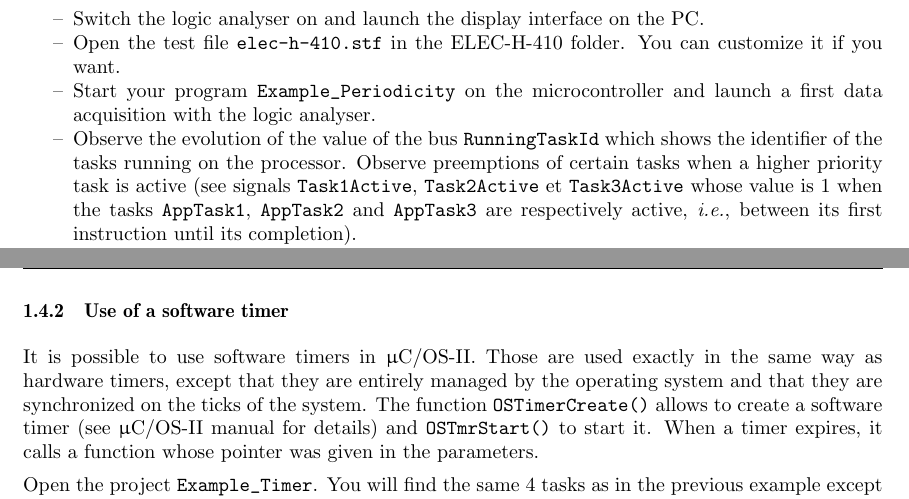
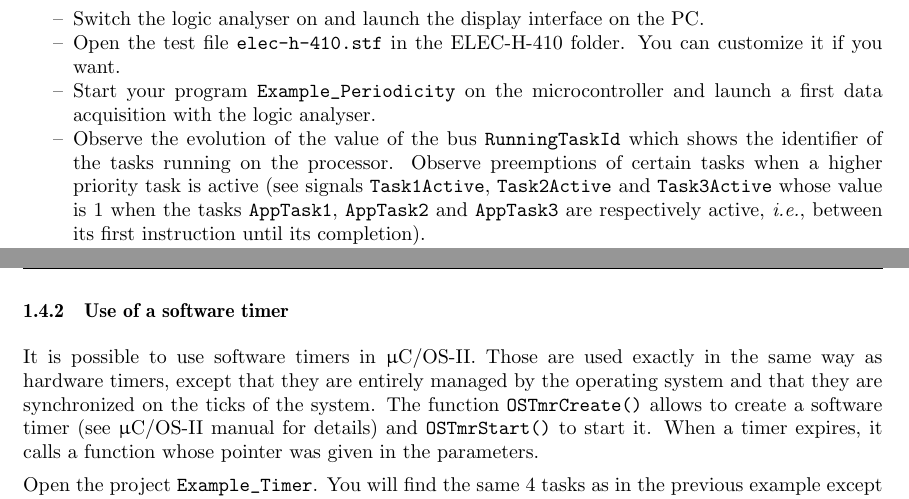
Before and after one commit to BEAMS-EE/ELECH410, a LaTeX document (Labo 1/elech410_lab1.tex): two parts of pages 3 and 4 of 5, joined at a grey line, cut so that both start at the same text. Compiled offline with pdfLaTeX.

Commit message:
Fixe type in Labo 1

```diff
--- a/Labo 1/elech410_lab1.tex
+++ b/Labo 1/elech410_lab1.tex
@@ -343,7 +343,7 @@ You will find 4 tasks in this example:
 \item Switch the logic analyser on and launch the display interface on the PC.
 \item Open the test file \kw{elec-h-410.stf} in the ELEC-H-410 folder. You can customize it if you want. % \marginpar{change that}
 \item Start your program  \kw{Example\_Periodicity} on the microcontroller and launch a first data acquisition with the logic analyser.
-\item Observe the evolution of the value of the bus \kw{RunningTaskId} which shows the identifier of the tasks running on the processor. Observe preemptions of certain tasks when a higher priority task is active (see signals \kw{Task1Active}, \kw{Task2Active} et \kw{Task3Active} whose value is 1 when the tasks \kw{AppTask1}, \kw{AppTask2} and \kw{AppTask3} are respectively active, \textit{i.e.}, between its first instruction until its completion).
+\item Observe the evolution of the value of the bus \kw{RunningTaskId} which shows the identifier of the tasks running on the processor. Observe preemptions of certain tasks when a higher priority task is active (see signals \kw{Task1Active}, \kw{Task2Active} and \kw{Task3Active} whose value is 1 when the tasks \kw{AppTask1}, \kw{AppTask2} and \kw{AppTask3} are respectively active, \textit{i.e.}, between its first instruction until its completion).
 \item Use the logic analyser to measure the real period of real activation of each task. Hint: press \textit{space} to set a marker and move the cursor, the time between the cursor and the marker will be shown in a tooltip. Are they exactly in conformity with the desired periods? Identify 2 causes of these errors.
 \end{itemize}
 }{}
@@ -361,7 +361,7 @@ number of ticks since the launching of OS.
 It is possible to use software timers in \uCOSII. Those are used exactly in the same way as hardware
 timers, except that they are entirely managed by the operating system and that they are synchronized
 on the ticks of the system.
-The function \kw{OSTimerCreate()} allows to create a software timer (see \uCOSII~manual for details) and \kw{OSTmrStart()} to start it. When a timer expires, it calls a function whose pointer was given in the parameters.
+The function \kw{OSTmrCreate()} allows to create a software timer (see \uCOSII~manual for details) and \kw{OSTmrStart()} to start it. When a timer expires, it calls a function whose pointer was given in the parameters.
 
 Open the project \kw{Example\_Timer}.
 You will find the same 4 tasks as in the previous example except that their period are generated by
```
